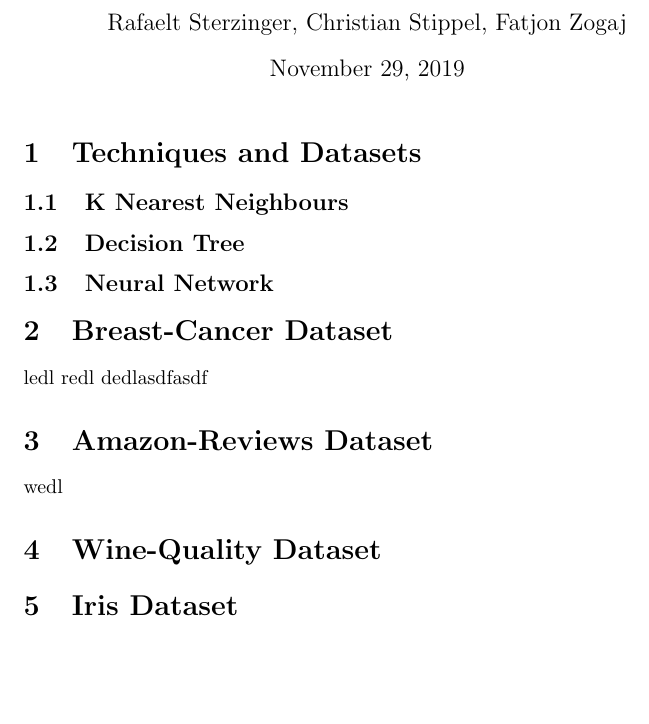
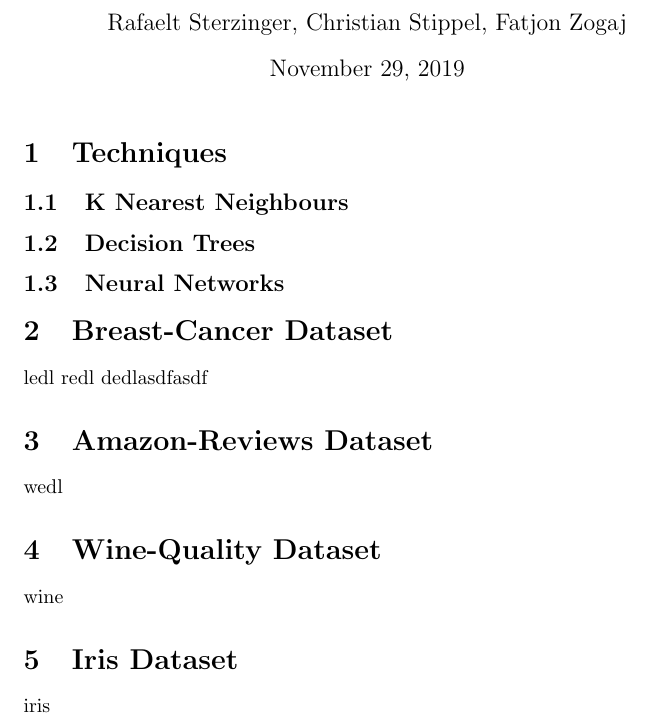
Before and after one commit to RafaelSterzinger/ML-Exercise-2, a LaTeX document (main.tex, which reads iris/iris.tex, wine/wine-quality.tex): part of the page, cut so that both start at the same text, the shorter picture padded with empty space. Compiled offline with pdfLaTeX.

Commit message:
add tex, change structure

```diff
--- /dev/null
+++ b/iris/iris.tex
@@ -0,0 +1 @@
+iris
--- a/main.tex
+++ b/main.tex
@@ -6,15 +6,17 @@
 \begin{document}
 \maketitle
 
-\section{Techniques and Datasets}
+\section{Techniques}
 % TODO: give an overview and outline
 
 \subsection{K Nearest Neighbours}
 % TODO: explain why k nearest neighbour, outline
 
-\subsection{Decision Tree}
+\subsection{Decision Trees}
+% TODO: explain why k nearest neighbour, outline
 
-\subsection{Neural Network}
+\subsection{Neural Networks}
+% TODO: explain why k nearest neighbour, outline
 
 \section{Breast-Cancer Dataset}
 \input{breast/breast-cancer.tex}
@@ -23,8 +25,9 @@
 \input{amazon/amazon-reviews.tex}
 
 \section{Wine-Quality Dataset}
+\input{wine/wine-quality.tex}
 
 \section{Iris Dataset}
-
+\input{iris/iris.tex}
 
 \end{document}
--- /dev/null
+++ b/wine/wine-quality.tex
@@ -0,0 +1 @@
+wine
```
